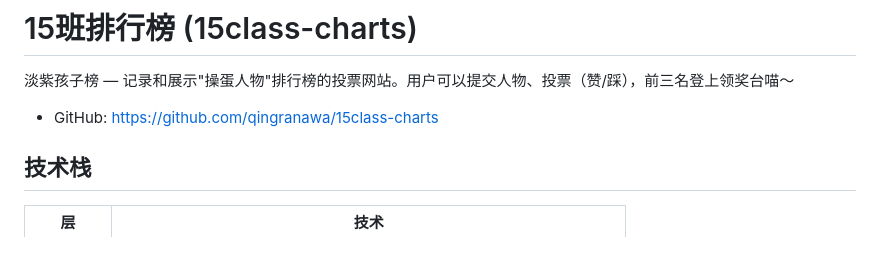
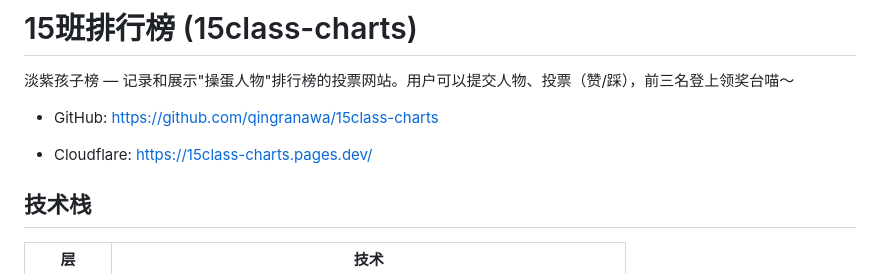
Before and after one commit to qingranawa/15class-charts, a Markdown page: CLAUDE.md, the part around the change. Drawn GitHub-style; blank space fills up the shorter version.

Commit message:
claude,md修改

```diff
--- a/CLAUDE.md
+++ b/CLAUDE.md
@@ -3,6 +3,8 @@
 淡紫孩子榜 — 记录和展示"操蛋人物"排行榜的投票网站。用户可以提交人物、投票（赞/踩），前三名登上领奖台喵～
 
 - GitHub: [https://github.com/qingranawa/15class-charts](https://github.com/qingranawa/15class-charts)
+
+- Cloudflare: [https://15class-charts.pages.dev/](https://15class-charts.pages.dev/)
 
 ## 技术栈
 
```
